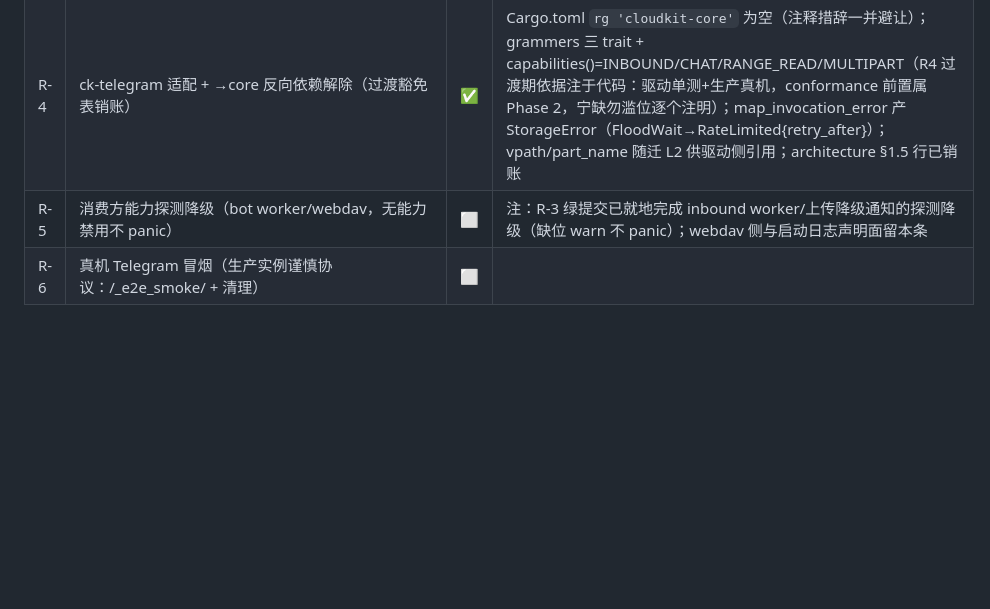
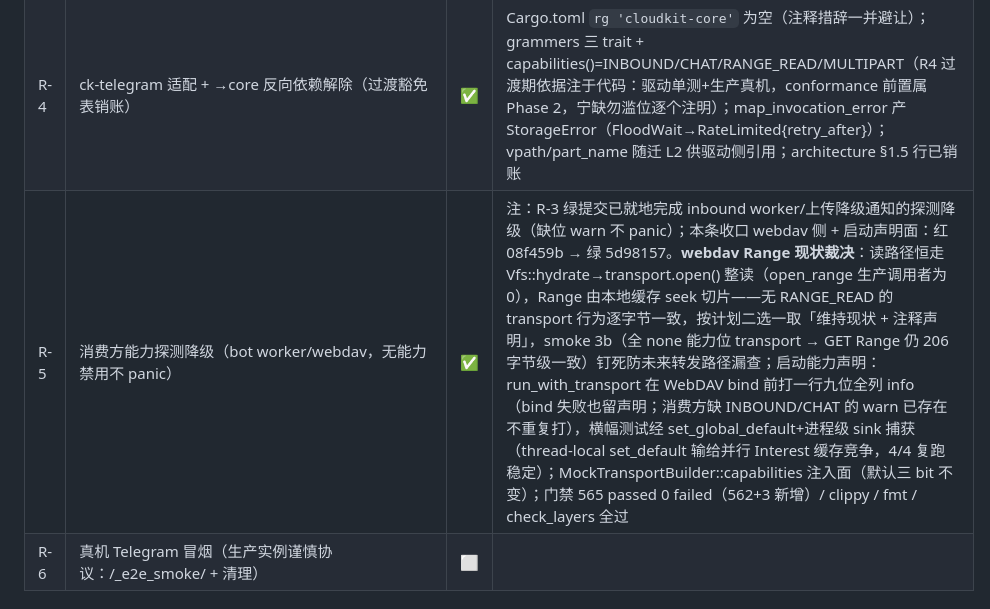
Before and after one commit to viccom/rs-cloudfs, a Markdown page: docs/tracking/phase0-1.md, the part around the change. Drawn GitHub-style; blank space fills up the shorter version.

Commit message:
docs: Batch R R-5 收口——tracker 状态与证据（红 08f459b → 绿 5d98157，webdav Range 现状裁决入注）

```diff
--- a/docs/tracking/phase0-1.md
+++ b/docs/tracking/phase0-1.md
@@ -40,7 +40,7 @@ Batch P0 已收口；**Batch S（百度 spike）已收口（2026-09-07，止损
 | R-2 | conformance_suite 框架 + mock 跑通八断言（interfaces §6，不得缩减） | ✅ | 八条齐：①往返+commit-on-close 不可见 ②Range 半开/钳制/start≥size 声明 ③分页完整稳定有序 ④mkdir/delete 幂等声明恒定 ⑤错误表回放（mock 经百度三档码） ⑥rename 文件+目录 ⑦RESUME 差集（bytes_received 可观测，重传≤差集上界） ⑧并发读；tests/ 红绿两提交零 diff（断言零漂移）；套件实现期当场抓住 mock 的 ensure_parents 把末段建目录的 bug（①断言红）；workspace 门禁 555 passed 0 failed |
 | R-3 | CloudTransport 演进 + InboundCap/ChatCap 拆分（波及面清单先行） | ✅ | 红 93a8981 → 绿 8f8e784（波及面清单 + TransportError→StorageError 映射表均在绿提交正文）；trait 家族（核心面 connect/upload/open/open_range/delete_remote + capabilities() 必选 + as_inbound/as_chat provided 默认 None）+ InboundCap/ChatCap 拆分迁 cloudkit-storage（L2）；core 以 re-export shim 维持 `cloudkit_core::transport::*`/`rel_path`/`chunker::part_name` 路径（消费方 import 零改动）；新增 7 语义测试（transport_traits）；既有 555 全绿护栏在迁移期抓到单块命名分支丢失（part000 仅多块生效）当场修复；门禁 562 passed 0 failed / clippy / fmt / check_layers 全过 |
 | R-4 | ck-telegram 适配 + →core 反向依赖解除（过渡豁免表销账） | ✅ | Cargo.toml `rg 'cloudkit-core'` 为空（注释措辞一并避让）；grammers 三 trait + capabilities()=INBOUND/CHAT/RANGE_READ/MULTIPART（R4 过渡期依据注于代码：驱动单测+生产真机，conformance 前置属 Phase 2，宁缺勿滥位逐个注明）；map_invocation_error 产 StorageError（FloodWait→RateLimited{retry_after}）；vpath/part_name 随迁 L2 供驱动侧引用；architecture §1.5 行已销账 |
-| R-5 | 消费方能力探测降级（bot worker/webdav，无能力禁用不 panic） | ⬜ | 注：R-3 绿提交已就地完成 inbound worker/上传降级通知的探测降级（缺位 warn 不 panic）；webdav 侧与启动日志声明面留本条 |
+| R-5 | 消费方能力探测降级（bot worker/webdav，无能力禁用不 panic） | ✅ | 注：R-3 绿提交已就地完成 inbound worker/上传降级通知的探测降级（缺位 warn 不 panic）；本条收口 webdav 侧 + 启动声明面：红 08f459b → 绿 5d98157。**webdav Range 现状裁决**：读路径恒走 Vfs::hydrate→transport.open() 整读（open_range 生产调用者为 0），Range 由本地缓存 seek 切片——无 RANGE_READ 的 transport 行为逐字节一致，按计划二选一取「维持现状 + 注释声明」，smoke 3b（全 none 能力位 transport → GET Range 仍 206 字节级一致）钉死防未来转发路径漏查；启动能力声明：run_with_transport 在 WebDAV bind 前打一行九位全列 info（bind 失败也留声明；消费方缺 INBOUND/CHAT 的 warn 已存在不重复打），横幅测试经 set_global_default+进程级 sink 捕获（thread-local set_default 输给并行 Interest 缓存竞争，4/4 复跑稳定）；MockTransportBuilder::capabilities 注入面（默认三 bit 不变）；门禁 565 passed 0 failed（562+3 新增）/ clippy / fmt / check_layers 全过 |
 | R-6 | 真机 Telegram 冒烟（生产实例谨慎协议：/_e2e_smoke/ + 清理） | ⬜ | |
 
 ## Batch E：加密 v2 流式（TDD）
```
